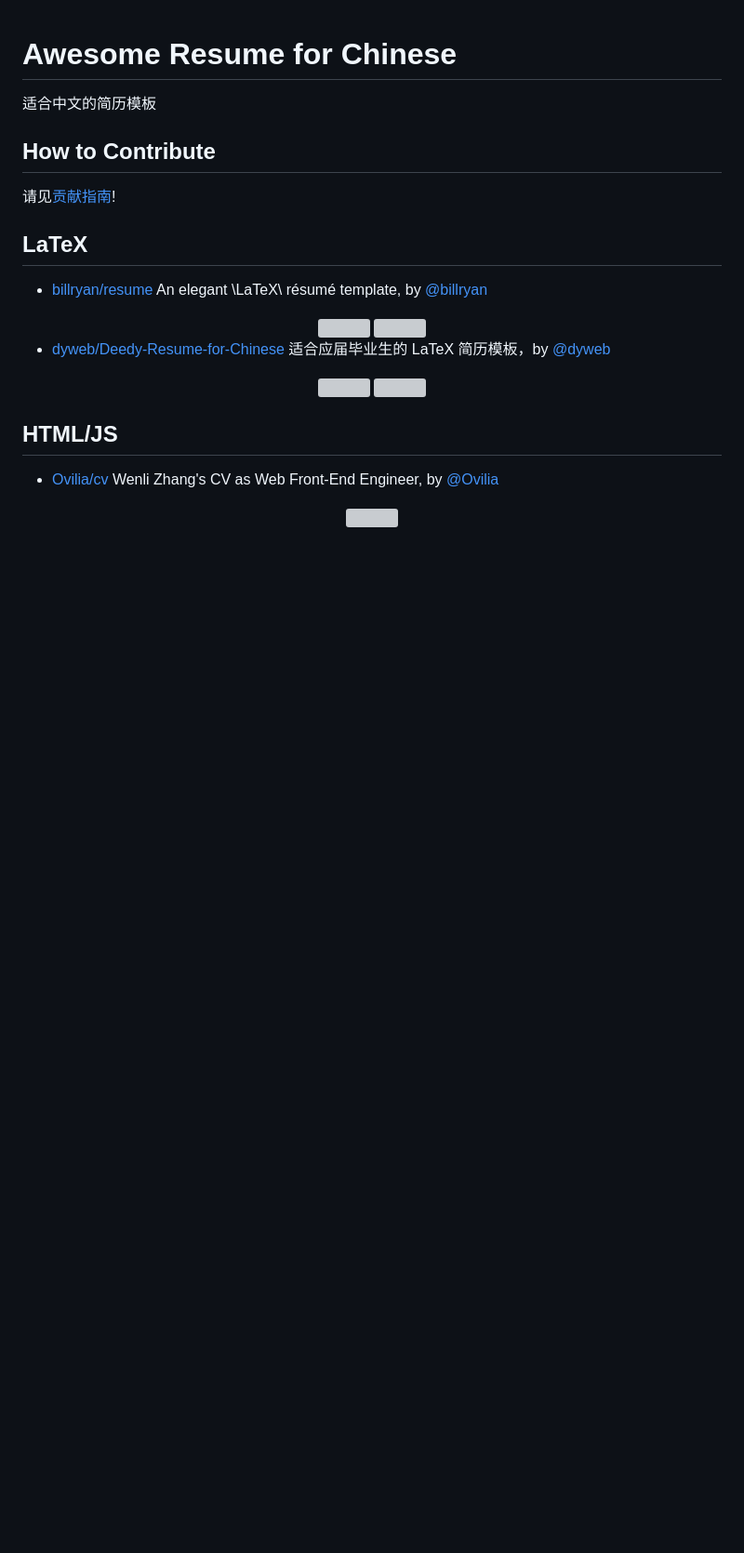
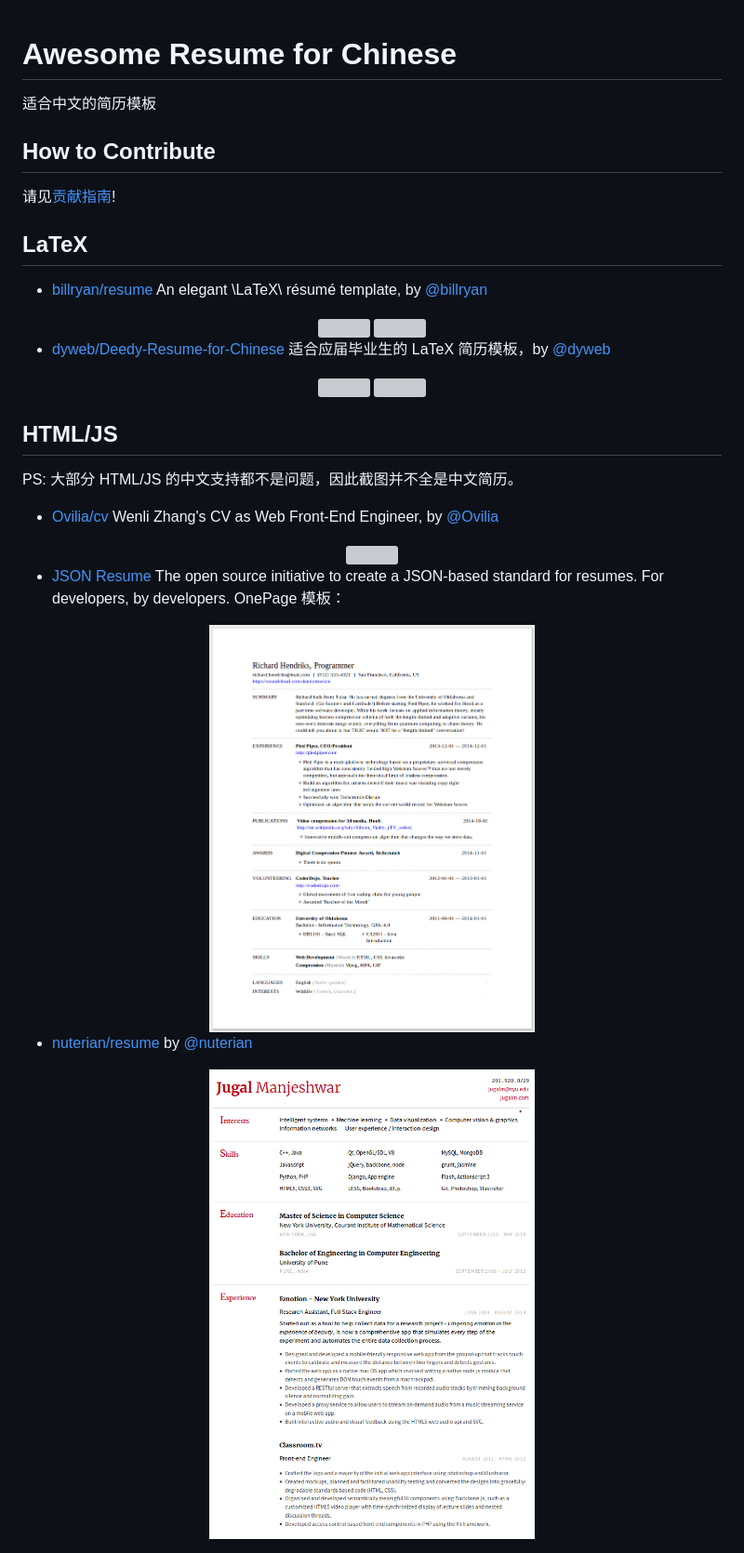
Before and after one commit to dyweb/awesome-resume-for-chinese, a Markdown page: README.md, the part around the change. Shown at 93% size. Rendered like a GitHub page; pictures changed too: images/jugal.png (added), images/onepage.png (added); blank space fills up the shorter version; grey boxes are pictures that could not be loaded.

Commit message:
Add
Signed-off-by: Ce Gao <gaoce@caicloud.io>

```diff
--- a/README.md
+++ b/README.md
@@ -24,8 +24,22 @@
 
 ## HTML/JS
 
+PS: 大部分 HTML/JS 的中文支持都不是问题，因此截图并不全是中文简历。
+
 - [Ovilia/cv](https://github.com/Ovilia/cv) Wenli Zhang's CV as Web Front-End Engineer, by [@Ovilia](https://github.com/Ovilia)
 
 <div align="center">
 	<img src="https://raw.githubusercontent.com/Ovilia/cv/gh-pages/img/cv.png" width="350">
 </div>
+
+- [JSON Resume](https://jsonresume.org/) The open source initiative to create a JSON-based standard for resumes. For developers, by developers. OnePage 模板：
+
+<div align="center">
+	<img src="./images/onepage.png" width="350">
+</div>
+
+- [nuterian/resume](https://github.com/nuterian/resume) by [@nuterian](https://github.com/nuterian)
+
+<div align="center">
+	<img src="./images/jugal.png" width="350">
+</div>
```
